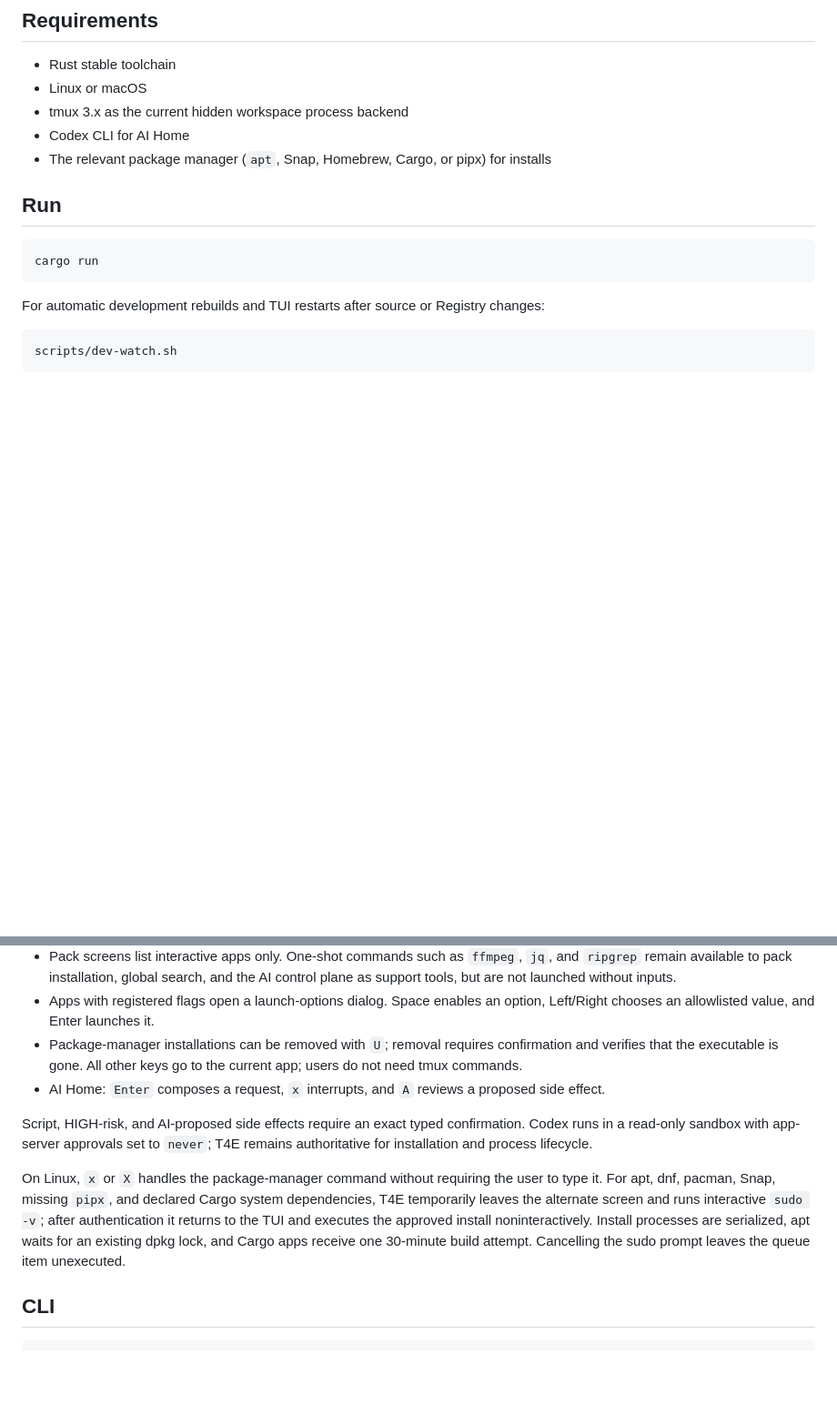
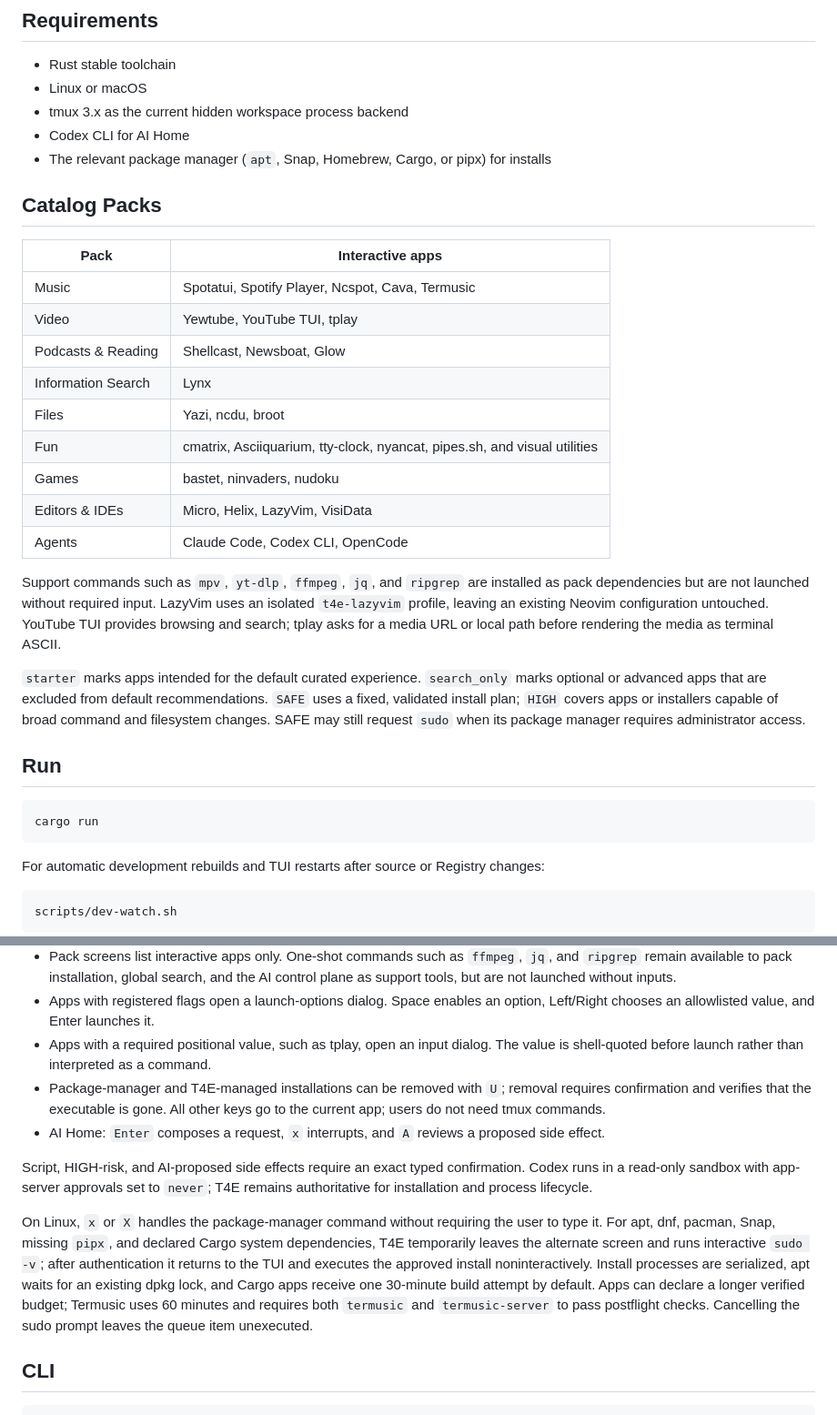
Before and after one commit to andy5090/tui-4-everything, a Markdown page: README.md, 2 parts joined by grey strips. Shown at 91% size. Rendered like a GitHub page; blank space fills up the shorter version.

Commit message:
docs: update README for current catalog

```diff
--- a/README.md
+++ b/README.md
@@ -11,6 +11,32 @@ local Codex control surface. It uses the signed-in `codex` CLI account through
 - tmux 3.x as the current hidden workspace process backend
 - Codex CLI for AI Home
 - The relevant package manager (`apt`, Snap, Homebrew, Cargo, or pipx) for installs
+
+## Catalog Packs
+
+| Pack | Interactive apps |
+| --- | --- |
+| Music | Spotatui, Spotify Player, Ncspot, Cava, Termusic |
+| Video | Yewtube, YouTube TUI, tplay |
+| Podcasts & Reading | Shellcast, Newsboat, Glow |
+| Information Search | Lynx |
+| Files | Yazi, ncdu, broot |
+| Fun | cmatrix, Asciiquarium, tty-clock, nyancat, pipes.sh, and visual utilities |
+| Games | bastet, ninvaders, nudoku |
+| Editors & IDEs | Micro, Helix, LazyVim, VisiData |
+| Agents | Claude Code, Codex CLI, OpenCode |
+
+Support commands such as `mpv`, `yt-dlp`, `ffmpeg`, `jq`, and `ripgrep` are
+installed as pack dependencies but are not launched without required input.
+LazyVim uses an isolated `t4e-lazyvim` profile, leaving an existing Neovim
+configuration untouched. YouTube TUI provides browsing and search; tplay asks
+for a media URL or local path before rendering the media as terminal ASCII.
+
+`starter` marks apps intended for the default curated experience.
+`search_only` marks optional or advanced apps that are excluded from default
+recommendations. `SAFE` uses a fixed, validated install plan; `HIGH` covers
+apps or installers capable of broad command and filesystem changes. SAFE may
+still request `sudo` when its package manager requires administrator access.
 
 ## Run
 
@@ -53,8 +79,10 @@ Important actions are intentionally explicit:
   the AI control plane as support tools, but are not launched without inputs.
 - Apps with registered flags open a launch-options dialog. Space enables an
   option, Left/Right chooses an allowlisted value, and Enter launches it.
-- Package-manager installations can be removed with `U`; removal requires
-  confirmation and verifies that the executable is gone.
+- Apps with a required positional value, such as tplay, open an input dialog.
+  The value is shell-quoted before launch rather than interpreted as a command.
+- Package-manager and T4E-managed installations can be removed with `U`;
+  removal requires confirmation and verifies that the executable is gone.
   All other keys go to the current app; users do not need tmux commands.
 - AI Home: `Enter` composes a request, `x` interrupts, and `A` reviews a
   proposed side effect.
@@ -69,7 +97,9 @@ system dependencies, T4E temporarily leaves the alternate screen and runs
 interactive `sudo -v`; after authentication it returns to the TUI and executes
 the approved install noninteractively. Install processes are serialized, apt
 waits for an existing dpkg lock, and Cargo apps receive one 30-minute build
-attempt. Cancelling the sudo prompt leaves the queue item unexecuted.
+attempt by default. Apps can declare a longer verified budget; Termusic uses
+60 minutes and requires both `termusic` and `termusic-server` to pass postflight
+checks. Cancelling the sudo prompt leaves the queue item unexecuted.
 
 ## CLI
 
```
